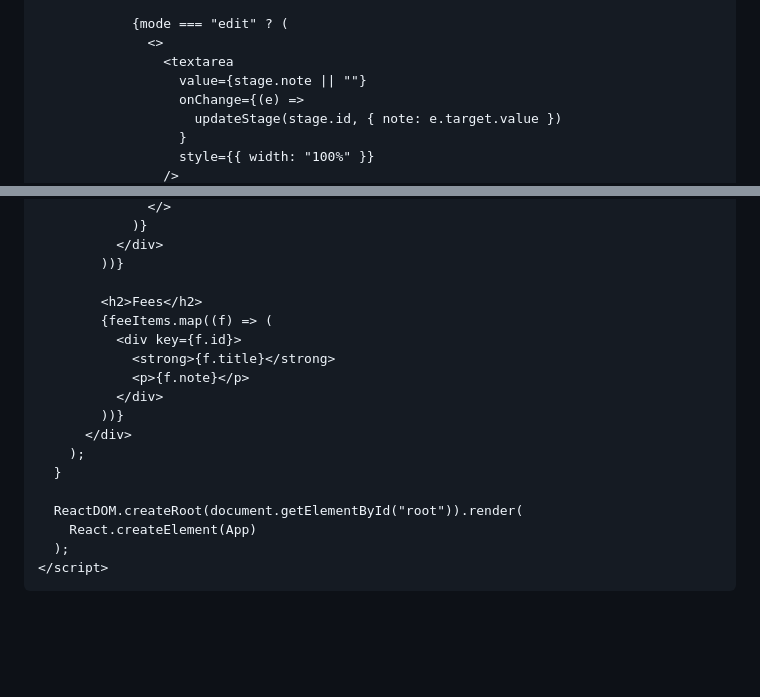
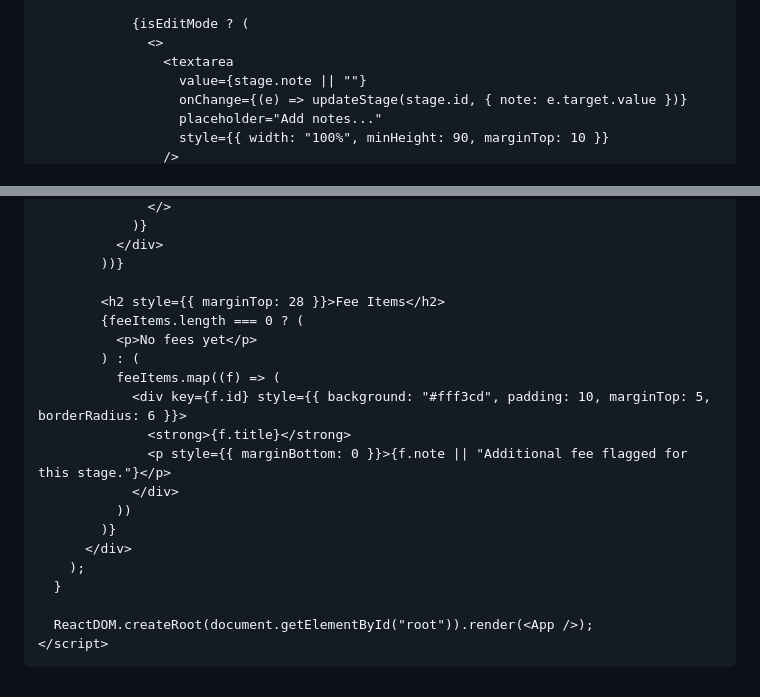
Before and after one commit to aidanrra/planning-tracker, a Markdown page: README.md, 2 parts joined by grey strips. GitHub-like rendering; blank space fills up the shorter version.

```diff
--- a/README.md
+++ b/README.md
@@ -77,12 +133,11 @@
                 <strong>{stage.title} — {stage.date_text}</strong>
                 <p>{stage.detail}</p>
 
-                {mode === "edit" ? (
+                {isEditMode ? (
                   <>
                     <textarea
                       value={stage.note || ""}
-                      onChange={(e) =>
-                        updateStage(stage.id, { note: e.target.value })
-                      }
-                      style={{ width: "100%" }}
+                      onChange={(e) => updateStage(stage.id, { note: e.target.value })}
+                      placeholder="Add notes..."
+                      style={{ width: "100%", minHeight: 90, marginTop: 10 }}
                     />
@@ -106,20 +170,22 @@
               </div>
             ))}
 
-            <h2>Fees</h2>
-            {feeItems.map((f) => (
-              <div key={f.id}>
-                <strong>{f.title}</strong>
-                <p>{f.note}</p>
-              </div>
-            ))}
+            <h2 style={{ marginTop: 28 }}>Fee Items</h2>
+            {feeItems.length === 0 ? (
+              <p>No fees yet</p>
+            ) : (
+              feeItems.map((f) => (
+                <div key={f.id} style={{ background: "#fff3cd", padding: 10, marginTop: 5, borderRadius: 6 }}>
+                  <strong>{f.title}</strong>
+                  <p style={{ marginBottom: 0 }}>{f.note || "Additional fee flagged for this stage."}</p>
+                </div>
+              ))
+            )}
           </div>
         );
       }
 
-      ReactDOM.createRoot(document.getElementById("root")).render(
-        React.createElement(App)
-      );
+      ReactDOM.createRoot(document.getElementById("root")).render(<App />);
     </script>
   </body>
 </html>
```
Also changed, not shown: other parts of README.md (+92 -27 lines).
